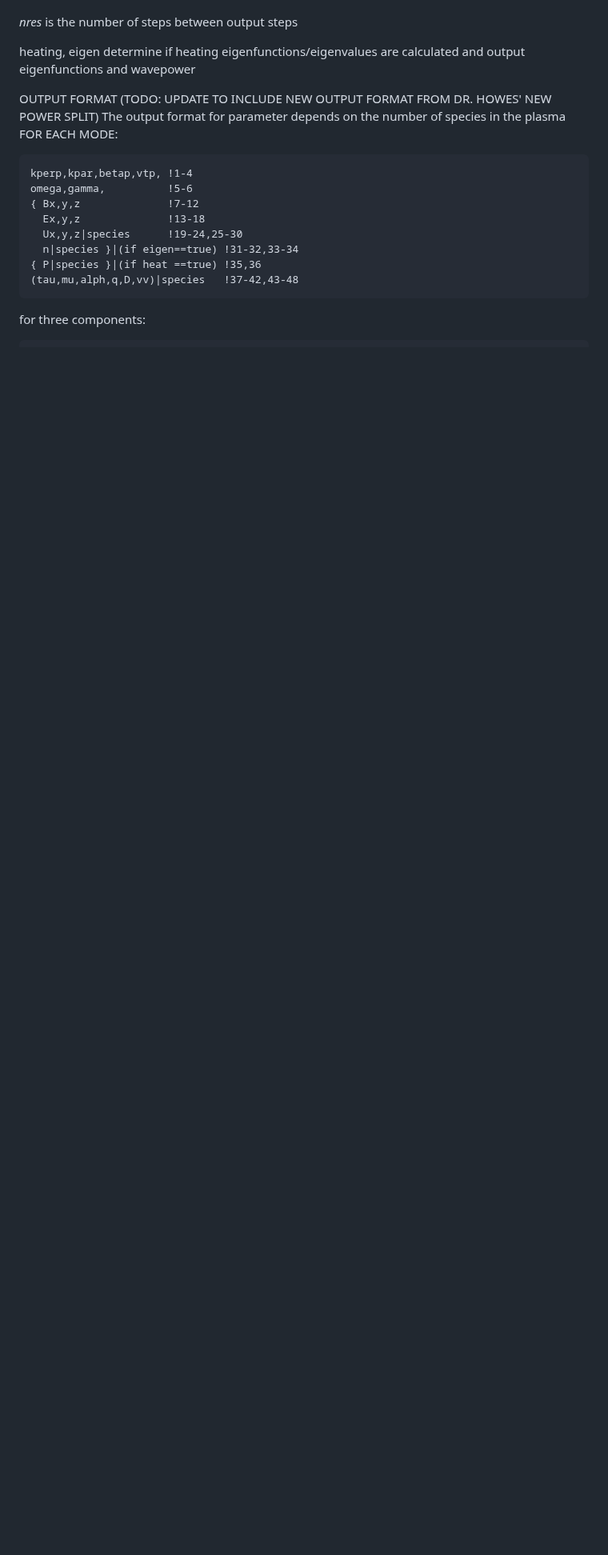
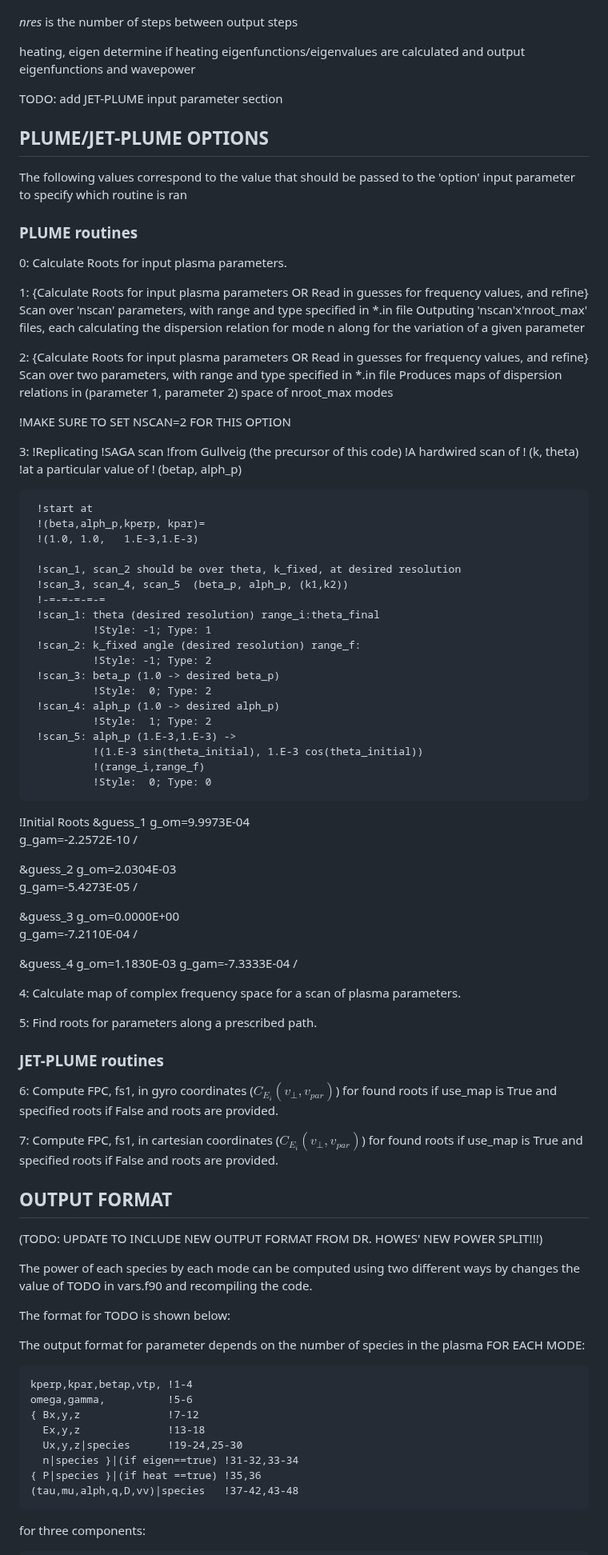
Before and after one commit to kgklein/PLUME, a Markdown page: README.md, the part around one of its changes. Shown at 80% size. Rendered like a GitHub page; blank space fills up the shorter version.

Commit message:
Update README.md
Added steps to get gfortran and jupyter notebook. Added description of each option. Progress on converting equations to latex. General formatting. Still Work in progress

````diff
--- a/README.md
+++ b/README.md
@@ -279,8 +282,96 @@ _nres_ is the number of steps between output steps
 
 heating, eigen determine if heating eigenfunctions/eigenvalues are calculated and output eigenfunctions and wavepower
 
+TODO: add JET-PLUME input parameter section
 
-OUTPUT FORMAT (TODO: UPDATE TO INCLUDE NEW OUTPUT FORMAT FROM DR. HOWES' NEW POWER SPLIT)
+## PLUME/JET-PLUME OPTIONS
+The following values correspond to the value that should be passed to the 'option' input parameter to specify which routine is ran
+
+### PLUME routines
+0: Calculate Roots for input plasma parameters.
+
+1: {Calculate Roots for input plasma parameters
+    OR
+   Read in guesses for frequency values, and refine}
+   Scan over 'nscan' parameters, with range and type specified in *.in file
+   Outputing 'nscan'x'nroot_max' files, each calculating the dispersion relation
+   for mode n along for the variation of a given parameter
+
+2: {Calculate Roots for input plasma parameters
+    OR
+   Read in guesses for frequency values, and refine}
+   Scan over two parameters, with range and type specified in *.in file
+   Produces maps of dispersion relations in (parameter 1, parameter 2) space
+   of nroot_max modes
+
+   !MAKE SURE TO SET NSCAN=2 FOR THIS OPTION
+
+3:   !Replicating
+     !SAGA scan
+     !from Gullveig (the precursor of this code)
+     !A hardwired scan of
+     !  (k, theta)
+     !at a particular value of
+     !  (betap, alph_p)
+
+     !start at
+     !(beta,alph_p,kperp, kpar)=
+     !(1.0, 1.0,   1.E-3,1.E-3)
+
+     !scan_1, scan_2 should be over theta, k_fixed, at desired resolution
+     !scan_3, scan_4, scan_5  (beta_p, alph_p, (k1,k2))
+     !-=-=-=-=-=
+     !scan_1: theta (desired resolution) range_i:theta_final
+              !Style: -1; Type: 1
+     !scan_2: k_fixed angle (desired resolution) range_f:
+              !Style: -1; Type: 2
+     !scan_3: beta_p (1.0 -> desired beta_p)
+              !Style:  0; Type: 2
+     !scan_4: alph_p (1.0 -> desired alph_p)
+              !Style:  1; Type: 2
+     !scan_5: alph_p (1.E-3,1.E-3) ->
+              !(1.E-3 sin(theta_initial), 1.E-3 cos(theta_initial))
+              !(range_i,range_f)
+              !Style:  0; Type: 0
+
+!Initial Roots
+&guess_1
+g_om=9.9973E-04
+g_gam=-2.2572E-10
+/
+
+&guess_2
+g_om=2.0304E-03
+g_gam=-5.4273E-05
+/
+
+&guess_3
+g_om=0.0000E+00
+g_gam=-7.2110E-04
+/
+
+&guess_4
+g_om=1.1830E-03
+g_gam=-7.3333E-04
+/
+
+4: Calculate map of complex frequency space for a scan of plasma parameters.
+
+5: Find roots for parameters along a prescribed path.
+
+### JET-PLUME routines
+
+6: Compute FPC, fs1, in gyro coordinates ($C_{E_i} (v_{\perp},v_{par})$) for found roots if use_map is True and specified roots if False and roots are provided.
+
+7: Compute FPC, fs1, in cartesian coordinates ($C_{E_i} (v_{\perp},v_{par})$) for found roots if use_map is True and specified roots if False and roots are provided.
+
+## OUTPUT FORMAT
+(TODO: UPDATE TO INCLUDE NEW OUTPUT FORMAT FROM DR. HOWES' NEW POWER SPLIT!!!)
+
+The power of each species by each mode can be computed using two different ways by changes the value of TODO in vars.f90 and recompiling the code.
+
+The format for TODO is shown below:
+
 The output format for parameter depends on the number of species in the plasma
 FOR EACH MODE:
 ```
````
Also changed, not shown: other parts of README.md (+71 -64 lines).
